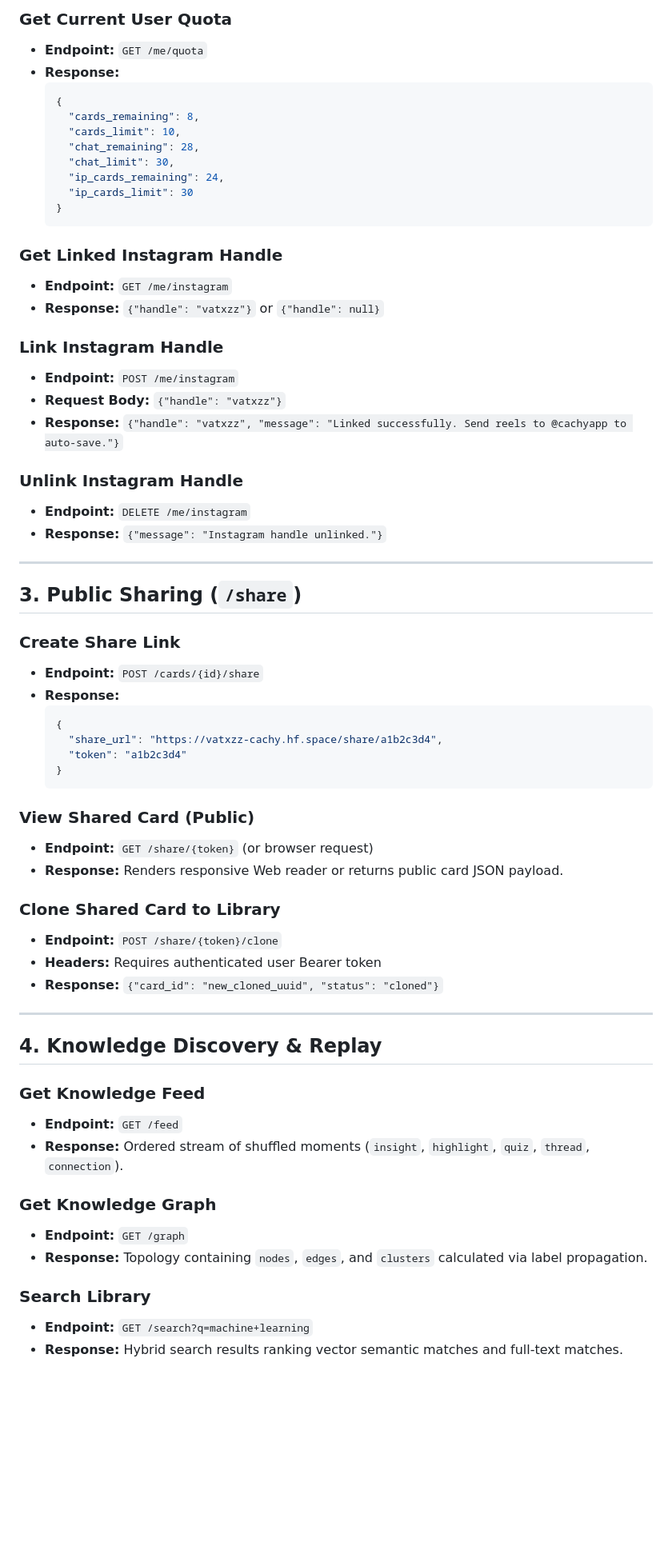
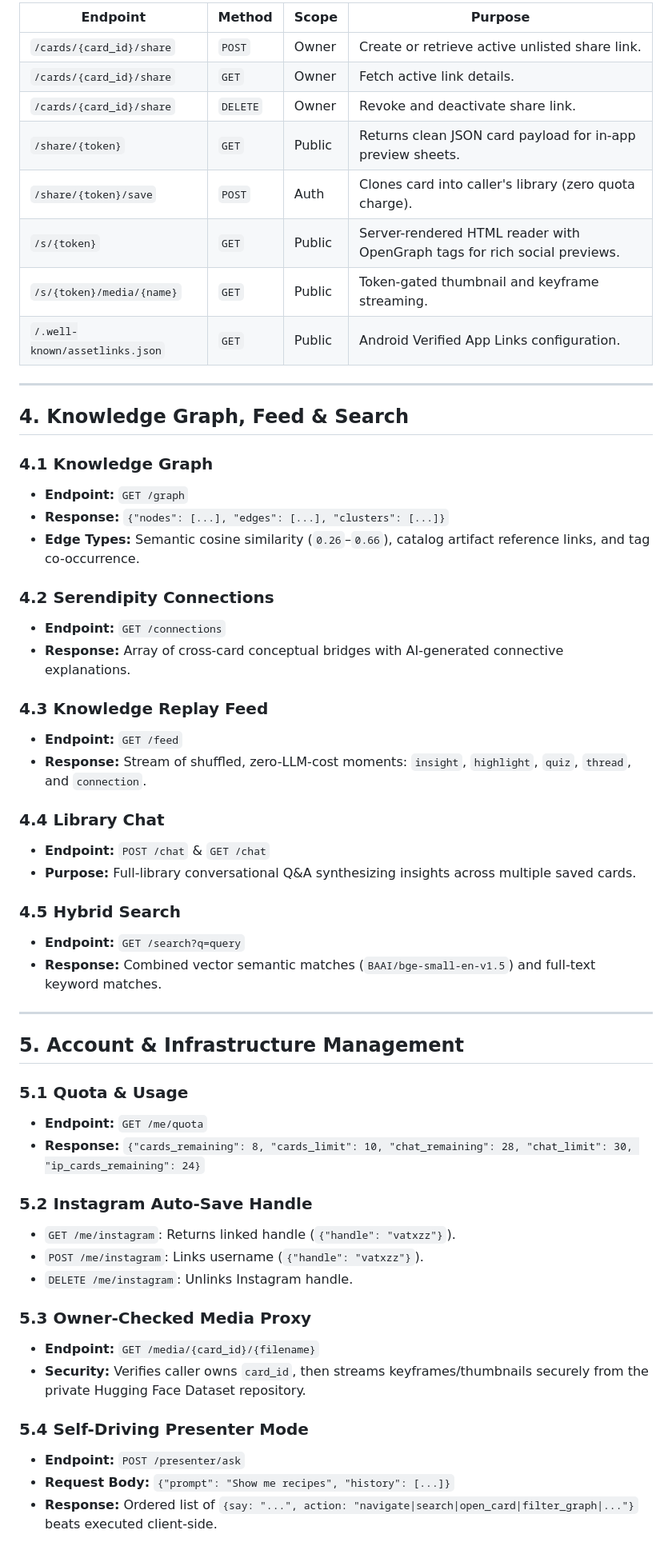
Before and after one commit to Vatsal057/Cachy, a Markdown page: docs/06_API_REFERENCE.md, the part around one of its changes. Shown at 80% size. Rendered like a GitHub page; blank space fills up the shorter version.

Commit message:
docs: expand PRD with Schema 1.6 specs and align API reference with active routes

````diff
--- a/docs/06_API_REFERENCE.md
+++ b/docs/06_API_REFERENCE.md
@@ -73,66 +129,58 @@
 
-### Get Current User Quota
-- **Endpoint:** `GET /me/quota`
-- **Response:**
-  ```json
-  {
-    "cards_remaining": 8,
-    "cards_limit": 10,
-    "chat_remaining": 28,
-    "chat_limit": 30,
-    "ip_cards_remaining": 24,
-    "ip_cards_limit": 30
-  }
-  ```
-
-### Get Linked Instagram Handle
-- **Endpoint:** `GET /me/instagram`
-- **Response:** `{"handle": "vatxzz"}` or `{"handle": null}`
-
-### Link Instagram Handle
-- **Endpoint:** `POST /me/instagram`
-- **Request Body:** `{"handle": "vatxzz"}`
-- **Response:** `{"handle": "vatxzz", "message": "Linked successfully. Send reels to @cachyapp to auto-save."}`
-
-### Unlink Instagram Handle
-- **Endpoint:** `DELETE /me/instagram`
-- **Response:** `{"message": "Instagram handle unlinked."}`
+| Endpoint | Method | Scope | Purpose |
+|---|---|---|---|
+| `/cards/{card_id}/share` | `POST` | Owner | Create or retrieve active unlisted share link. |
+| `/cards/{card_id}/share` | `GET` | Owner | Fetch active link details. |
+| `/cards/{card_id}/share` | `DELETE` | Owner | Revoke and deactivate share link. |
+| `/share/{token}` | `GET` | Public | Returns clean JSON card payload for in-app preview sheets. |
+| `/share/{token}/save` | `POST` | Auth | Clones card into caller's library (zero quota charge). |
+| `/s/{token}` | `GET` | Public | Server-rendered HTML reader with OpenGraph tags for rich social previews. |
+| `/s/{token}/media/{name}`| `GET` | Public | Token-gated thumbnail and keyframe streaming. |
+| `/.well-known/assetlinks.json` | `GET` | Public | Android Verified App Links configuration. |
 
 ---
 
-## 3. Public Sharing (`/share`)
+## 4. Knowledge Graph, Feed & Search
 
-### Create Share Link
-- **Endpoint:** `POST /cards/{id}/share`
-- **Response:**
-  ```json
-  {
-    "share_url": "https://vatxzz-cachy.hf.space/share/a1b2c3d4",
-    "token": "a1b2c3d4"
-  }
-  ```
+### 4.1 Knowledge Graph
+- **Endpoint:** `GET /graph`
+- **Response:** `{"nodes": [...], "edges": [...], "clusters": [...]}`
+- **Edge Types:** Semantic cosine similarity (`0.26`–`0.66`), catalog artifact reference links, and tag co-occurrence.
 
-### View Shared Card (Public)
-- **Endpoint:** `GET /share/{token}` (or browser request)
-- **Response:** Renders responsive Web reader or returns public card JSON payload.
+### 4.2 Serendipity Connections
+- **Endpoint:** `GET /connections`
+- **Response:** Array of cross-card conceptual bridges with AI-generated connective explanations.
 
-### Clone Shared Card to Library
-- **Endpoint:** `POST /share/{token}/clone`
-- **Headers:** Requires authenticated user Bearer token
-- **Response:** `{"card_id": "new_cloned_uuid", "status": "cloned"}`
+### 4.3 Knowledge Replay Feed
+- **Endpoint:** `GET /feed`
+- **Response:** Stream of shuffled, zero-LLM-cost moments: `insight`, `highlight`, `quiz`, `thread`, and `connection`.
+
+### 4.4 Library Chat
+- **Endpoint:** `POST /chat` & `GET /chat`
+- **Purpose:** Full-library conversational Q&A synthesizing insights across multiple saved cards.
+
+### 4.5 Hybrid Search
+- **Endpoint:** `GET /search?q=query`
+- **Response:** Combined vector semantic matches (`BAAI/bge-small-en-v1.5`) and full-text keyword matches.
 
 ---
 
-## 4. Knowledge Discovery & Replay
+## 5. Account & Infrastructure Management
 
-### Get Knowledge Feed
-- **Endpoint:** `GET /feed`
-- **Response:** Ordered stream of shuffled moments (`insight`, `highlight`, `quiz`, `thread`, `connection`).
+### 5.1 Quota & Usage
+- **Endpoint:** `GET /me/quota`
+- **Response:** `{"cards_remaining": 8, "cards_limit": 10, "chat_remaining": 28, "chat_limit": 30, "ip_cards_remaining": 24}`
 
-### Get Knowledge Graph
-- **Endpoint:** `GET /graph`
-- **Response:** Topology containing `nodes`, `edges`, and `clusters` calculated via label propagation.
+### 5.2 Instagram Auto-Save Handle
+- `GET /me/instagram`: Returns linked handle (`{"handle": "vatxzz"}`).
+- `POST /me/instagram`: Links username (`{"handle": "vatxzz"}`).
+- `DELETE /me/instagram`: Unlinks Instagram handle.
 
-### Search Library
-- **Endpoint:** `GET /search?q=machine+learning`
-- **Response:** Hybrid search results ranking vector semantic matches and full-text matches.
+### 5.3 Owner-Checked Media Proxy
+- **Endpoint:** `GET /media/{card_id}/{filename}`
+- **Security:** Verifies caller owns `card_id`, then streams keyframes/thumbnails securely from the private Hugging Face Dataset repository.
+
+### 5.4 Self-Driving Presenter Mode
+- **Endpoint:** `POST /presenter/ask`
+- **Request Body:** `{"prompt": "Show me recipes", "history": [...]}`
+- **Response:** Ordered list of `{say: "...", action: "navigate|search|open_card|filter_graph|..."}` beats executed client-side.
````
Also changed, not shown: other parts of docs/06_API_REFERENCE.md (+95 -39 lines), docs/01_PRODUCT_REQUIREMENTS_DOCUMENT.md (+74 -75 lines).
